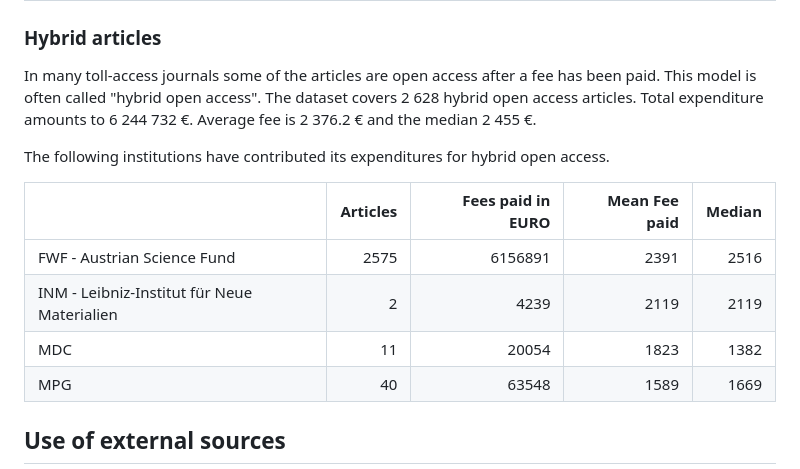
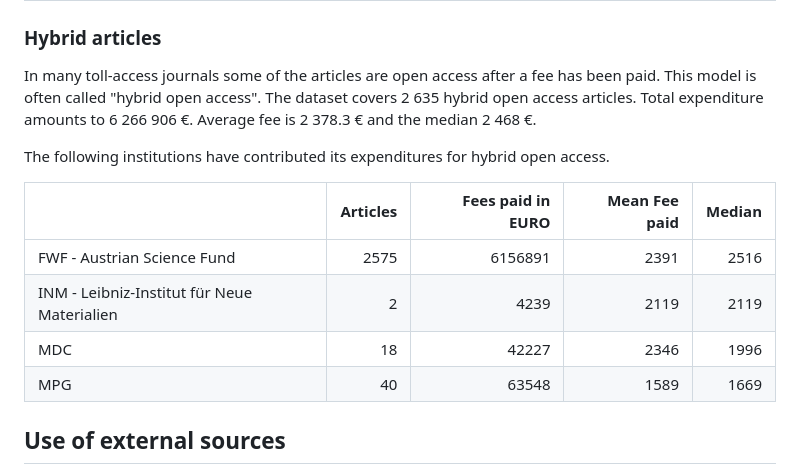
Before and after one commit to OpenAPC/openapc-de, a Markdown page: README.md, the part around one of its changes. Rendered like a GitHub page.

```diff
--- a/README.md
+++ b/README.md
@@ -114,7 +114,7 @@ View dataset on [GitHub](https://github.com/OpenAPC/openapc-de/blob/master/data/
 
 
 In many toll-access journals some of the articles are open access after a fee has been paid. This model is often called "hybrid open access".
-The dataset covers 2 628 hybrid open access articles. Total expenditure amounts to  6 244 732 €. Average  fee is 2 376.2 € and the median 2 455 €.
+The dataset covers 2 635 hybrid open access articles. Total expenditure amounts to  6 266 906 €. Average  fee is 2 378.3 € and the median 2 468 €.
 
 The following institutions have contributed its expenditures for hybrid open access.
 
@@ -123,7 +123,7 @@ The following institutions have contributed its expenditures for hybrid open acc
 |:-------------------------------------------|--------:|-----------------:|-------------:|------:|
 |FWF - Austrian Science Fund                 |     2575|           6156891|          2391|   2516|
 |INM - Leibniz-Institut für Neue Materialien |        2|              4239|          2119|   2119|
-|MDC                                         |       11|             20054|          1823|   1382|
+|MDC                                         |       18|             42227|          2346|   1996|
 |MPG                                         |       40|             63548|          1589|   1669|
 
 ## Use of external sources
```
Also changed, not shown: other parts of README.md (+3 -3 lines), figure/boxplot_institution.png, figure/plotAverageAPC.png, 1 other file.
